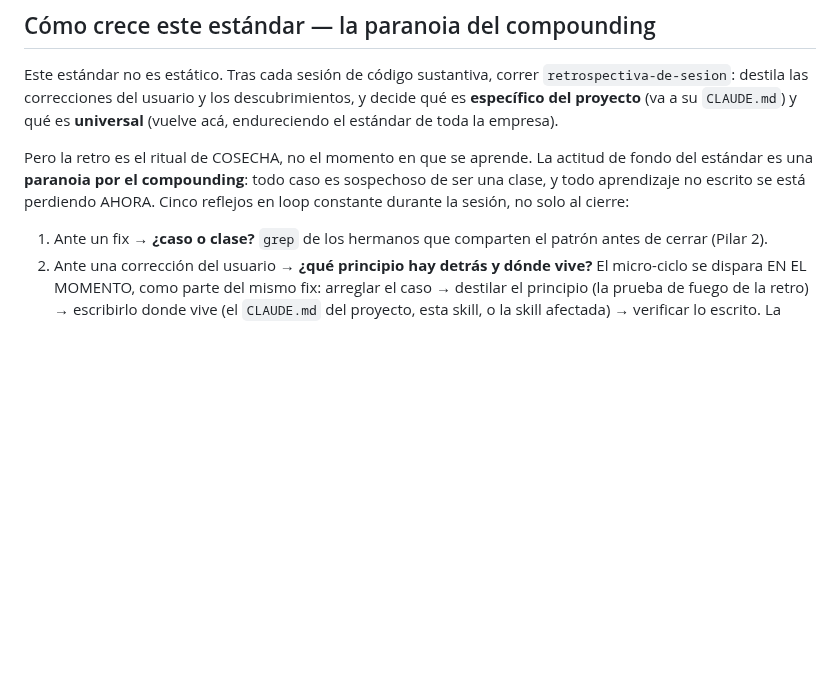
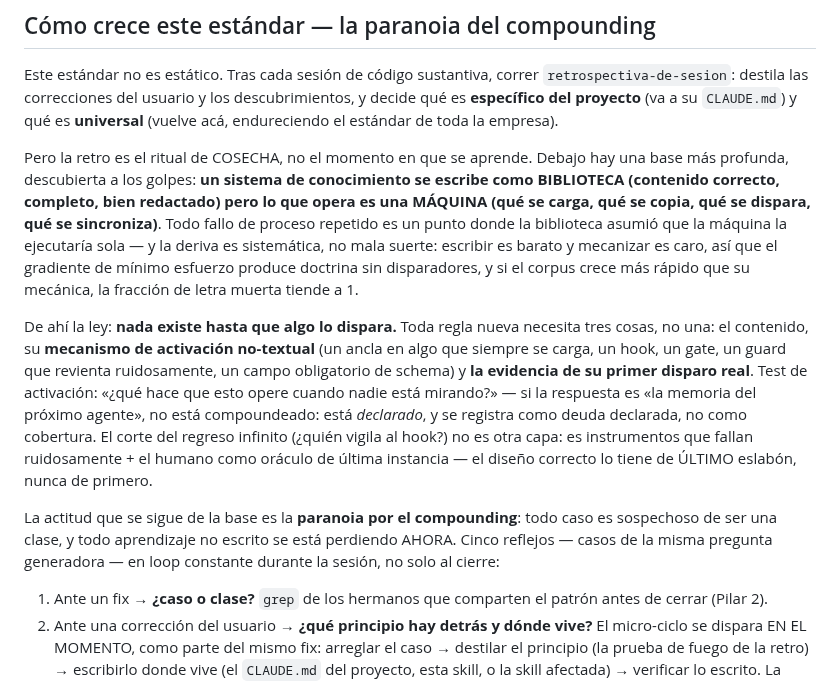
Before and after one commit to JoaquinMulet/kumo-skills, a Markdown page: desarrollo-riguroso/SKILL.md, the part around the change. Drawn GitHub-style; blank space fills up the shorter version.

Commit message:
desarrollo-riguroso: la base bajo la paranoia - biblioteca vs maquina y la ley del disparador
Compounding del compounding: el analisis de por que los fallos de proceso
se repitieron 5 veces en una sesion encontro la base comun — el sistema se
escribe como biblioteca pero opera como maquina, y el gradiente economico
(escribir barato, mecanizar caro) produce doctrina sin disparadores. Ley:
nada existe hasta que algo lo dispara — toda regla necesita contenido +
mecanismo de activacion no-textual + evidencia del primer disparo real. El
corte del regreso infinito: instrumentos que fallan ruidosamente + el
humano como ultimo eslabon, nunca el primero. La paranoia y sus cinco
reflejos quedan colgando de esta base como corolarios.

```diff
--- a/desarrollo-riguroso/SKILL.md
+++ b/desarrollo-riguroso/SKILL.md
@@ -142,7 +142,11 @@ El error más peligroso no es el bug — es **creer que lo validaste**. Correr t
 
 Este estándar no es estático. Tras cada sesión de código sustantiva, correr `retrospectiva-de-sesion`: destila las correcciones del usuario y los descubrimientos, y decide qué es **específico del proyecto** (va a su `CLAUDE.md`) y qué es **universal** (vuelve acá, endureciendo el estándar de toda la empresa).
 
-Pero la retro es el ritual de COSECHA, no el momento en que se aprende. La actitud de fondo del estándar es una **paranoia por el compounding**: todo caso es sospechoso de ser una clase, y todo aprendizaje no escrito se está perdiendo AHORA. Cinco reflejos en loop constante durante la sesión, no solo al cierre:
+Pero la retro es el ritual de COSECHA, no el momento en que se aprende. Debajo hay una base más profunda, descubierta a los golpes: **un sistema de conocimiento se escribe como BIBLIOTECA (contenido correcto, completo, bien redactado) pero lo que opera es una MÁQUINA (qué se carga, qué se copia, qué se dispara, qué se sincroniza)**. Todo fallo de proceso repetido es un punto donde la biblioteca asumió que la máquina la ejecutaría sola — y la deriva es sistemática, no mala suerte: escribir es barato y mecanizar es caro, así que el gradiente de mínimo esfuerzo produce doctrina sin disparadores, y si el corpus crece más rápido que su mecánica, la fracción de letra muerta tiende a 1.
+
+De ahí la ley: **nada existe hasta que algo lo dispara.** Toda regla nueva necesita tres cosas, no una: el contenido, su **mecanismo de activación no-textual** (un ancla en algo que siempre se carga, un hook, un gate, un guard que revienta ruidosamente, un campo obligatorio de schema) y **la evidencia de su primer disparo real**. Test de activación: «¿qué hace que esto opere cuando nadie está mirando?» — si la respuesta es «la memoria del próximo agente», no está compoundeado: está *declarado*, y se registra como deuda declarada, no como cobertura. El corte del regreso infinito (¿quién vigila al hook?) no es otra capa: es instrumentos que fallan ruidosamente + el humano como oráculo de última instancia — el diseño correcto lo tiene de ÚLTIMO eslabón, nunca de primero.
+
+La actitud que se sigue de la base es la **paranoia por el compounding**: todo caso es sospechoso de ser una clase, y todo aprendizaje no escrito se está perdiendo AHORA. Cinco reflejos — casos de la misma pregunta generadora — en loop constante durante la sesión, no solo al cierre:
 
 1. Ante un fix → **¿caso o clase?** `grep` de los hermanos que comparten el patrón antes de cerrar (Pilar 2).
 2. Ante una corrección del usuario → **¿qué principio hay detrás y dónde vive?** El micro-ciclo se dispara EN EL MOMENTO, como parte del mismo fix: arreglar el caso → destilar el principio (la prueba de fuego de la retro) → escribirlo donde vive (el `CLAUDE.md` del proyecto, esta skill, o la skill afectada) → verificar lo escrito. La retro del cierre verifica y completa lo acumulado — no debe ser la primera vez que el aprendizaje se piensa.
```
